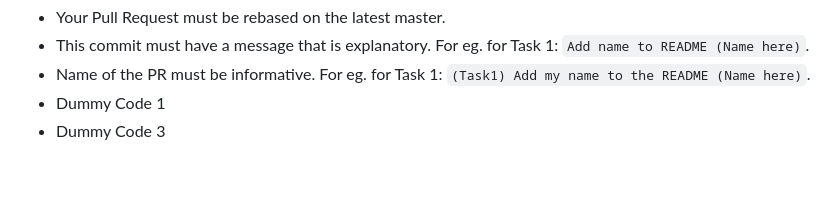
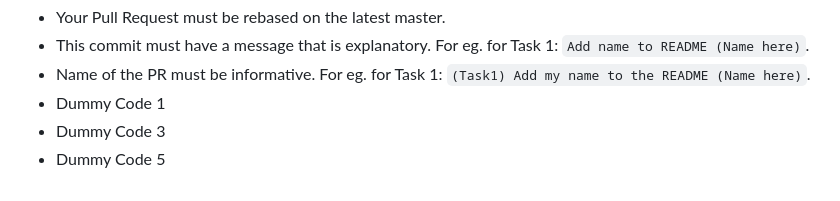
Before and after one commit to vsreyas/git-tasks, a Markdown page: README.md, the part around the change. Rendered like a GitHub page.

Commit message:
Update README.md
added dummy code 5

```diff
--- a/README.md
+++ b/README.md
@@ -78,3 +78,4 @@ Some guidelines for the tasks:
 * Name of the PR must be informative. For eg. for Task 1: `(Task1) Add my name to the README (Name here)`.
 * Dummy Code 1
 * Dummy Code 3
+* Dummy Code 5
```
